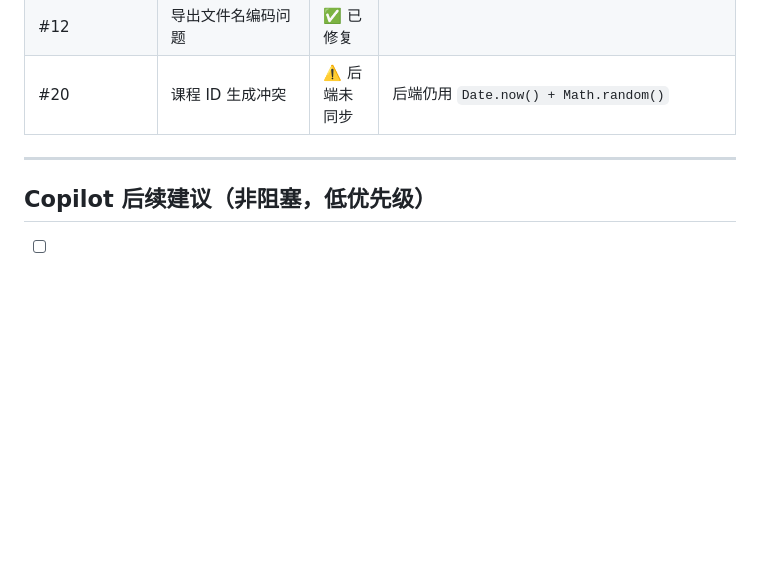
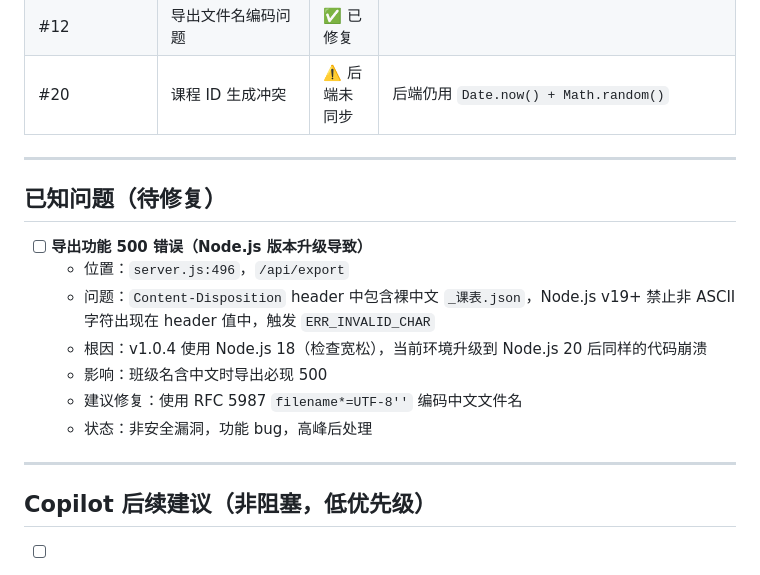
Before and after one commit to yang12535/schedule-web, a Markdown page: TODO.md, the part around the change. Rendered like a GitHub page; blank space fills up the shorter version.

Commit message:
docs: record export 500 bug (Node.js v20 header charset breaking change) in TODO.md

```diff
--- a/TODO.md
+++ b/TODO.md
@@ -183,6 +183,18 @@
 
 ---
 
+## 已知问题（待修复）
+
+- [ ] **导出功能 500 错误（Node.js 版本升级导致）**
+  - 位置：`server.js:496`，`/api/export`
+  - 问题：`Content-Disposition` header 中包含裸中文 `_课表.json`，Node.js v19+ 禁止非 ASCII 字符出现在 header 值中，触发 `ERR_INVALID_CHAR`
+  - 根因：v1.0.4 使用 Node.js 18（检查宽松），当前环境升级到 Node.js 20 后同样的代码崩溃
+  - 影响：班级名含中文时导出必现 500
+  - 建议修复：使用 RFC 5987 `filename*=UTF-8''` 编码中文文件名
+  - 状态：非安全漏洞，功能 bug，高峰后处理
+
+---
+
 ## Copilot 后续建议（非阻塞，低优先级）
 
 - [ ] **清理 EDIT_PASSWORD 不可达分支**
```
